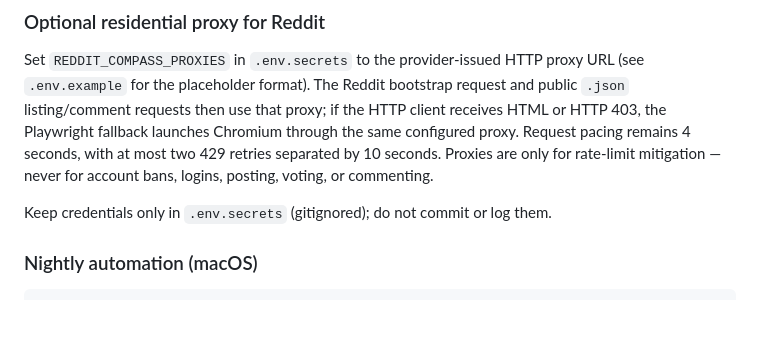
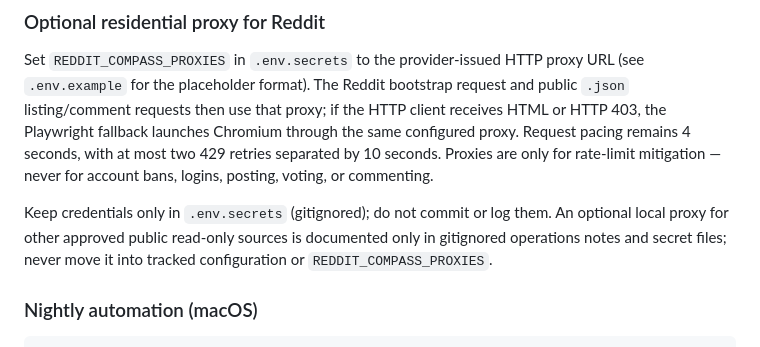
Before and after one commit to eiler2005/reddit-compass, a Markdown page: README.md, the part around the change. Rendered like a GitHub page; blank space fills up the shorter version.

Commit message:
docs: clarify local proxy handling

```diff
--- a/README.md
+++ b/README.md
@@ -153,6 +153,9 @@ retries separated by 10 seconds. Proxies are only for rate-limit mitigation —
 never for account bans, logins, posting, voting, or commenting.
 
 Keep credentials only in `.env.secrets` (gitignored); do not commit or log them.
+An optional local proxy for other approved public read-only sources is documented
+only in gitignored operations notes and secret files; never move it into tracked
+configuration or `REDDIT_COMPASS_PROXIES`.
 
 ### Nightly automation (macOS)
 
```
Also changed, not shown: CHANGELOG.md (+2 -0 lines).
